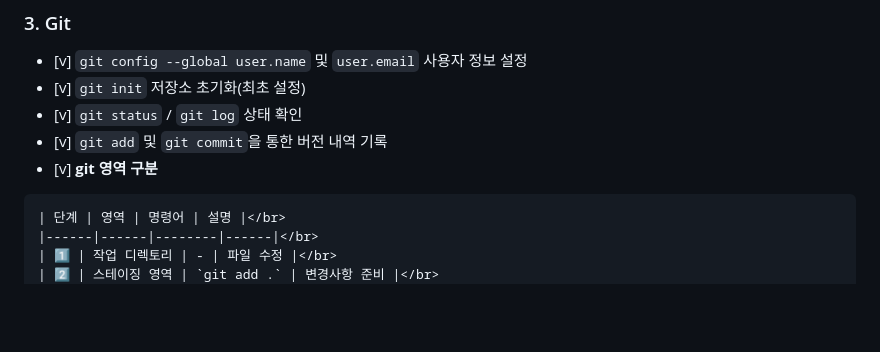
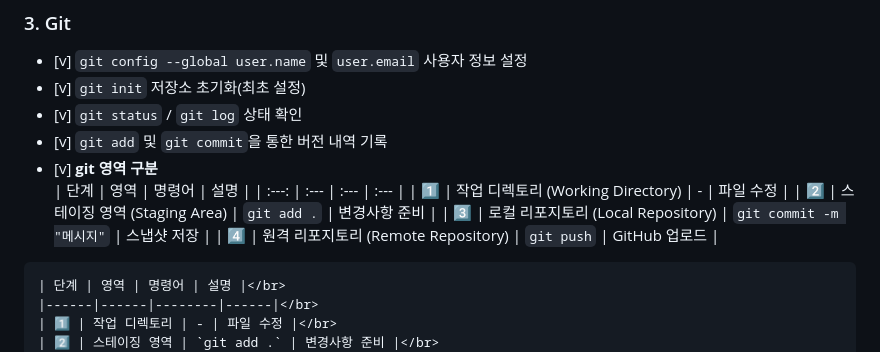
Before and after one commit to rye6837-web/Codyssey_1-1, a Markdown page: README.md, the part around the change. Rendered like a GitHub page; blank space fills up the shorter version.

Commit message:
git commit_13

````diff
--- a/README.md
+++ b/README.md
@@ -51,6 +51,13 @@
 - [v] `git status` / `git log` 상태 확인
 - [v] `git add` 및 `git commit`을 통한 버전 내역 기록
 - [v] **git 영역 구분**<br/>
+| 단계 | 영역 | 명령어 | 설명 |
+| :---: | :--- | :--- | :--- |
+| 1️⃣ | 작업 디렉토리 (Working Directory) | - | 파일 수정 |
+| 2️⃣ | 스테이징 영역 (Staging Area) | `git add .` | 변경사항 준비 |
+| 3️⃣ | 로컬 리포지토리 (Local Repository) | `git commit -m "메시지"` | 스냅샷 저장 |
+| 4️⃣ | 원격 리포지토리 (Remote Repository) | `git push` | GitHub 업로드 |
+
 ```
 | 단계 | 영역 | 명령어 | 설명 |</br>
 |------|------|--------|------|</br>
````
